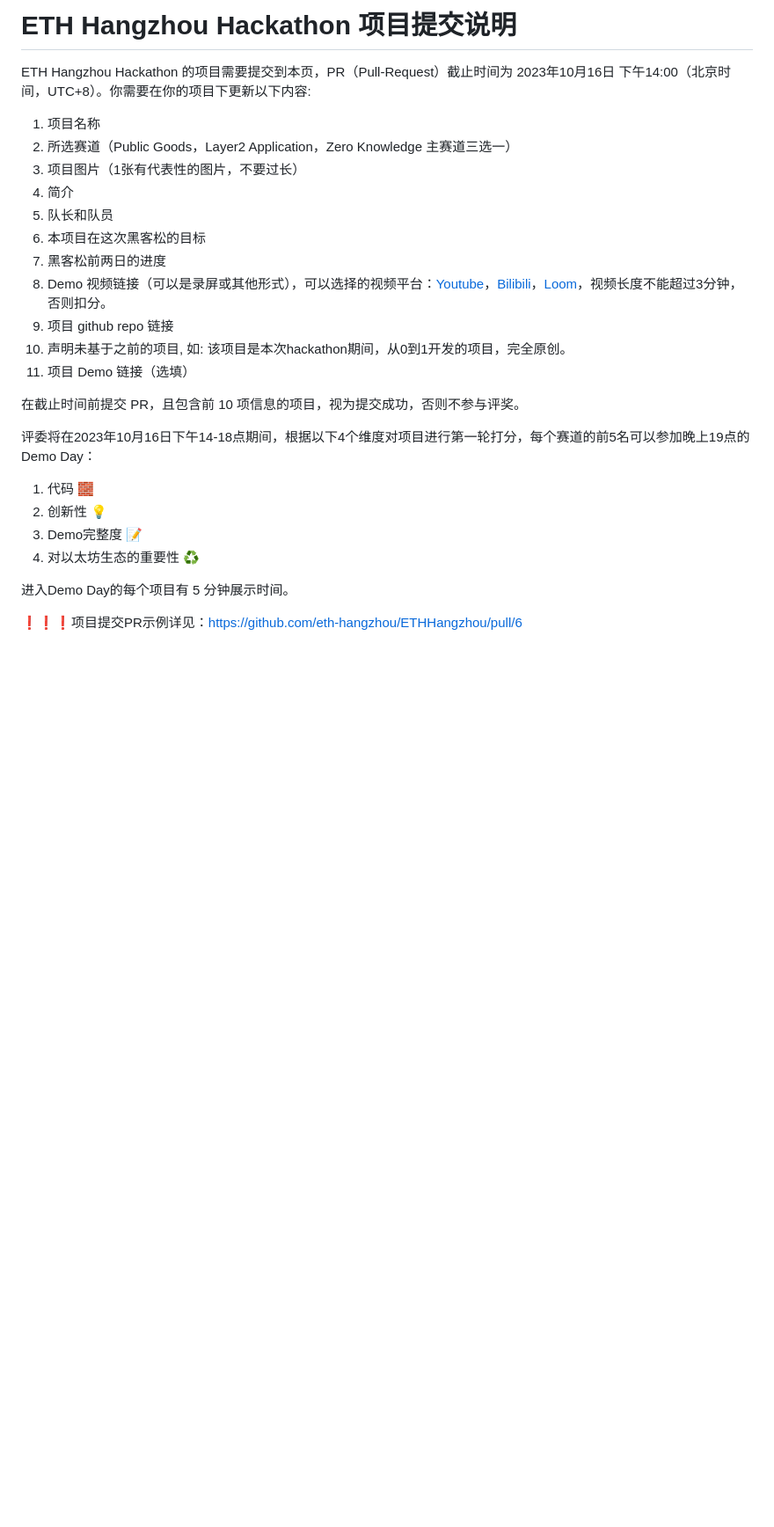
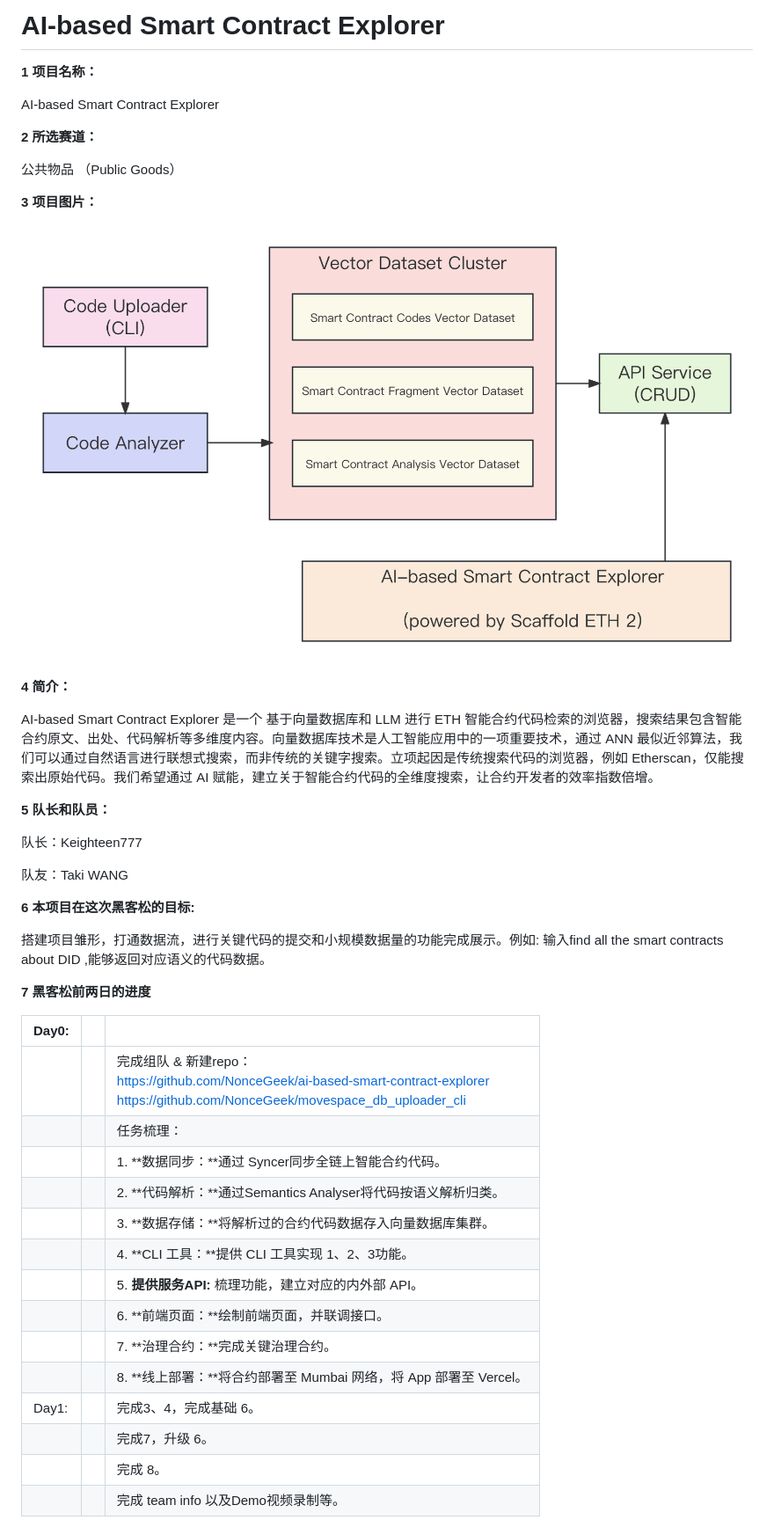
Before and after one commit to eth-hangzhou/ETHHangzhou, a Markdown page: team-info.md, the part around the change printed below. Shown: that part at 88% size. Drawn GitHub-style; pictures changed too: img/Team37_Architecture.png (added); blank space fills up the shorter version.

Commit message:
update AI-based Smart Contract Explorer

```diff
--- a/team-info.md
+++ b/team-info.md
@@ -1,26 +1,49 @@
-# ETH Hangzhou Hackathon 项目提交说明
+# AI-based Smart Contract Explorer
 
-ETH Hangzhou Hackathon 的项目需要提交到本页，PR（Pull-Request）截止时间为 2023年10月16日 下午14:00（北京时间，UTC+8）。你需要在你的项目下更新以下内容:
-1. 项目名称
-2. 所选赛道（Public Goods，Layer2 Application，Zero Knowledge 主赛道三选一）
-3. 项目图片（1张有代表性的图片，不要过长）
-4. 简介
-5. 队长和队员
-6. 本项目在这次黑客松的目标
-7. 黑客松前两日的进度
-8. Demo 视频链接（可以是录屏或其他形式），可以选择的视频平台：[Youtube](https://youtube.com)，[Bilibili](https://bilibili.com)，[Loom](https://www.loom.com/)，视频长度不能超过3分钟，否则扣分。
-9. 项目 github repo 链接
-10. 声明未基于之前的项目, 如: 该项目是本次hackathon期间，从0到1开发的项目，完全原创。
-11. 项目 Demo 链接（选填）
+**1 项目名称：**
 
-在截止时间前提交 PR，且包含前 10 项信息的项目，视为提交成功，否则不参与评奖。
+AI-based Smart Contract Explorer
 
-评委将在2023年10月16日下午14-18点期间，根据以下4个维度对项目进行第一轮打分，每个赛道的前5名可以参加晚上19点的Demo Day：
-1. 代码 🧱
-2. 创新性 💡
-3. Demo完整度 📝
-4. 对以太坊生态的重要性 ♻️
+**2 所选赛道：**
 
-进入Demo Day的每个项目有 5 分钟展示时间。
+公共物品 （Public Goods）
 
-❗❗❗项目提交PR示例详见：https://github.com/eth-hangzhou/ETHHangzhou/pull/6
+**3 项目图片：**
+
+![avatar](img/Team37_Architecture.png)
+
+
+
+**4 简介：**
+
+AI-based Smart Contract Explorer 是一个 基于向量数据库和 LLM 进行 ETH 智能合约代码检索的浏览器，搜索结果包含智能合约原文、出处、代码解析等多维度内容。向量数据库技术是人工智能应用中的一项重要技术，通过 ANN 最似近邻算法，我们可以通过自然语言进行联想式搜索，而非传统的关键字搜索。立项起因是传统搜索代码的浏览器，例如 Etherscan，仅能搜索出原始代码。我们希望通过 AI 赋能，建立关于智能合约代码的全维度搜索，让合约开发者的效率指数倍增。
+
+**5 队长和队员：**
+
+队长：Keighteen777
+
+队友：Taki WANG
+
+**6 本项目在这次黑客松的目标:**
+
+搭建项目雏形，打通数据流，进行关键代码的提交和小规模数据量的功能完成展示。例如: 输入find all the smart contracts about DID ,能够返回对应语义的代码数据。
+
+**7 黑客松前两日的进度**
+
+| Day0: |      |                                                              |
+| ----- | ---- | ------------------------------------------------------------ |
+|       |      | 完成组队 & 新建repo：<br />https://github.com/NonceGeek/ai-based-smart-contract-explorer<br />https://github.com/NonceGeek/movespace_db_uploader_cli |
+|       |      | 任务梳理：                                                   |
+|       |      | 1. **数据同步：**通过 Syncer同步全链上智能合约代码。         |
+|       |      | 2. **代码解析：**通过Semantics Analyser将代码按语义解析归类。 |
+|       |      | 3. **数据存储：**将解析过的合约代码数据存入向量数据库集群。  |
+|       |      | 4. **CLI 工具：**提供 CLI 工具实现 1、2、3功能。             |
+|       |      | 5. **提供服务API:** 梳理功能，建立对应的内外部 API。         |
+|       |      | 6. **前端页面：**绘制前端页面，并联调接口。                  |
+|       |      | 7. **治理合约：**完成关键治理合约。                          |
+|       |      | 8. **线上部署：**将合约部署至 Mumbai 网络，将 App 部署至 Vercel。 |
+| Day1: |      | 完成3、4，完成基础 6。                                       |
+|       |      | 完成7，升级 6。                                              |
+|       |      | 完成 8。                                                     |
+|       |      | 完成 team info 以及Demo视频录制等。                          |
+
```
Also changed, not shown: other parts of team-info.md (+17 -0 lines).
